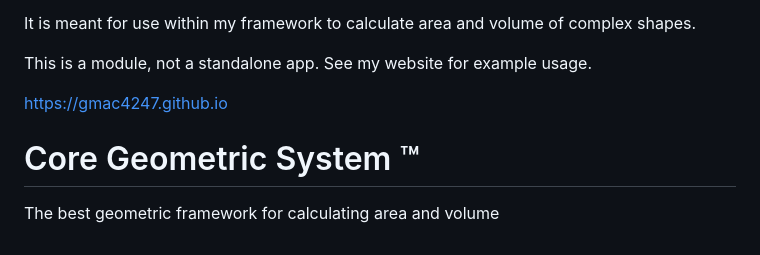
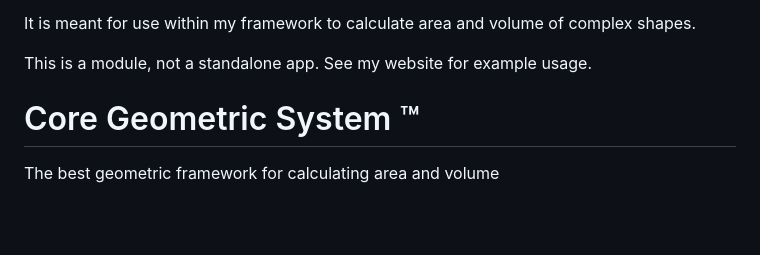
Before and after one commit to Gmac4247/Gmac4247, a Markdown page: README.md, the part around the change. GitHub-like rendering; blank space fills up the shorter version.

```diff
--- a/README.md
+++ b/README.md
@@ -86,7 +86,6 @@ It is meant for use within my framework to calculate area and volume of complex
 This is a module, not a standalone app.
 See my website for example usage.
 
-https://gmac4247.github.io
 
 # Core Geometric System ™
 
@@ -182,7 +181,6 @@ It is meant for use within my framework to calculate area and volume of complex
 This is a module, not a standalone app.
 See my website for example usage.
 
-https://gmac4247.github.io
 
 # Core Geometric System ™
 
```
